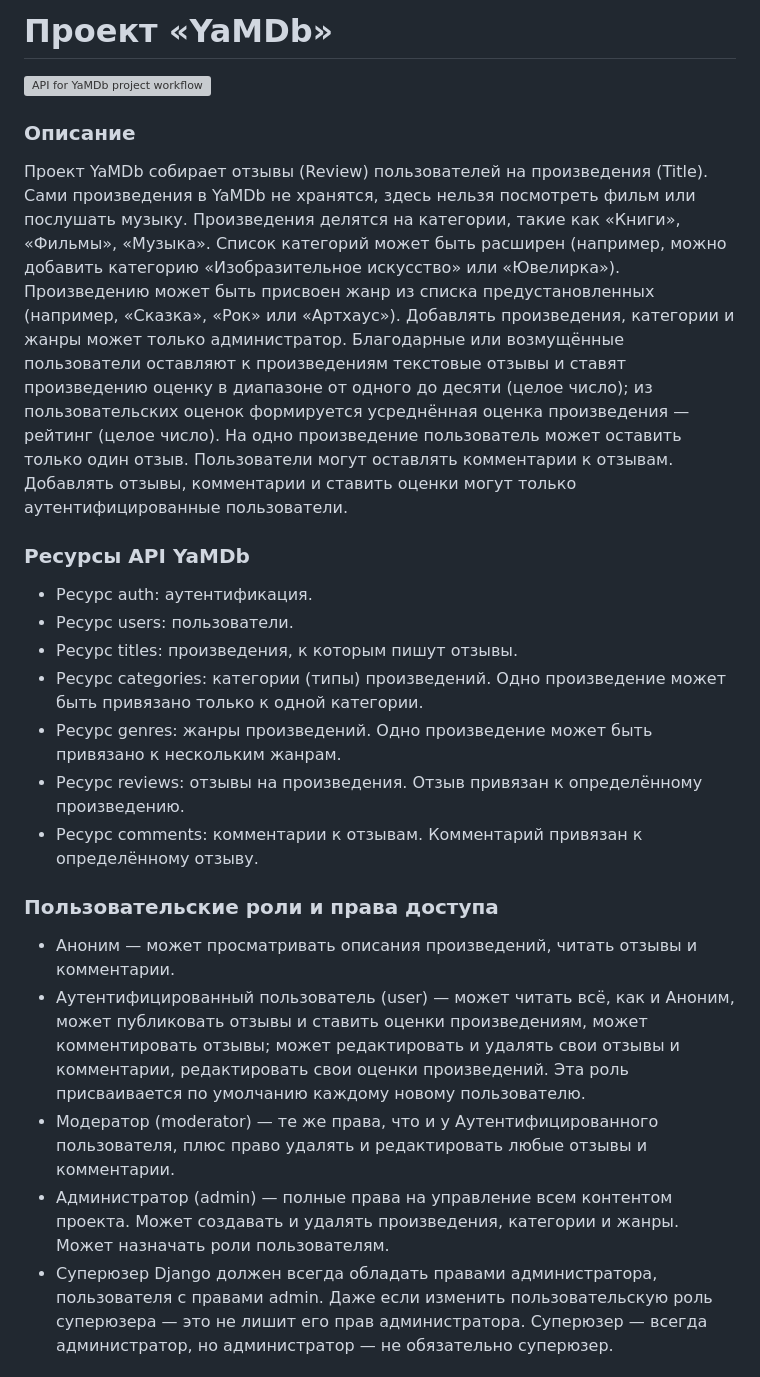
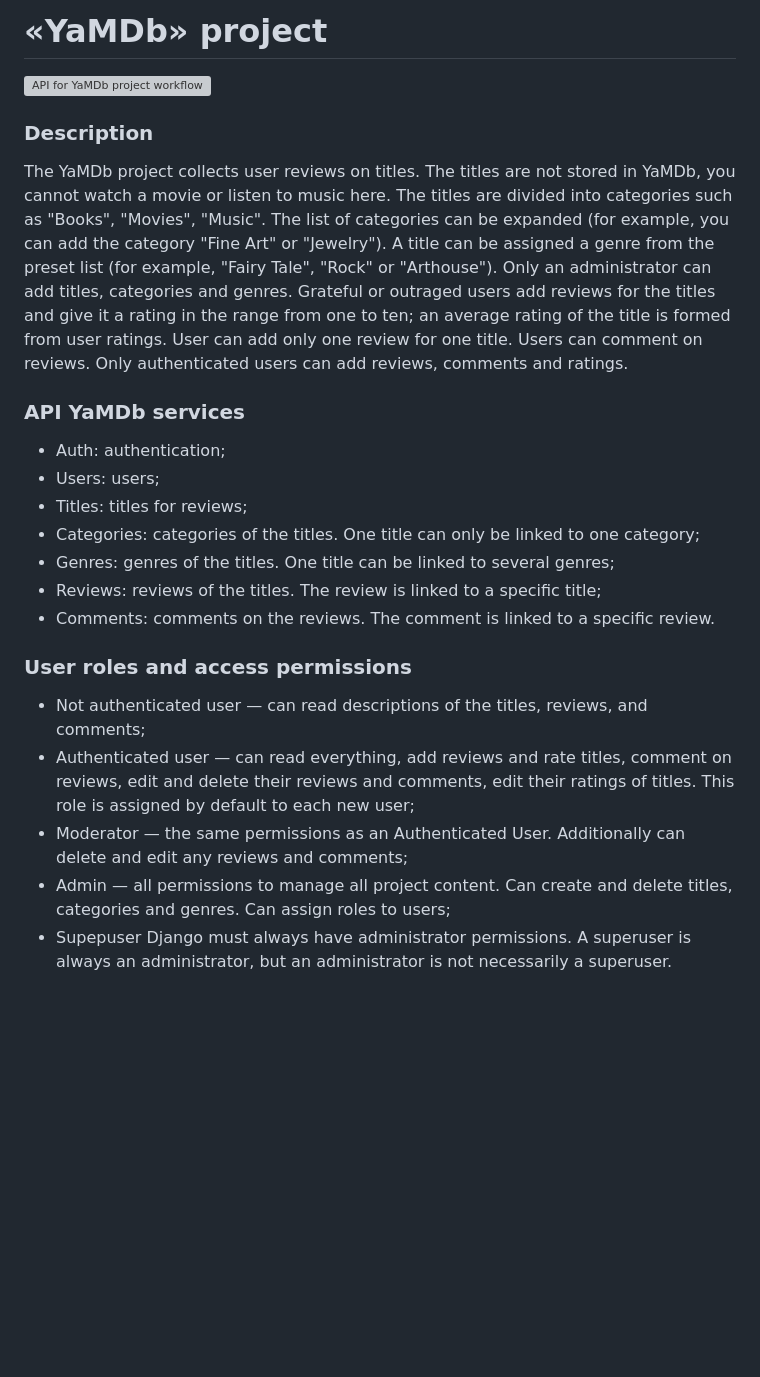
Before and after one commit to Nekustetnaz/Yamdb_titles_and_reviews, a Markdown page: README.md, the part around one of its changes. Rendered like a GitHub page; blank space fills up the shorter version; grey boxes are pictures that could not be loaded.

```diff
--- a/README.md
+++ b/README.md
@@ -1,31 +1,32 @@
-# Проект «YaMDb»
+# «YaMDb» project
 
 ![API for YaMDb project workflow](https://github.com/nekustetnaz/yamdb_final/actions/workflows/yamdb_workflow.yml/badge.svg?branch=master&event=push)
 
-### Описание
-Проект YaMDb собирает отзывы (Review) пользователей на произведения (Title).
-Сами произведения в YaMDb не хранятся, здесь нельзя посмотреть фильм или послушать музыку.
-Произведения делятся на категории, такие как «Книги», «Фильмы», «Музыка».
-Список категорий может быть расширен (например, можно добавить категорию «Изобразительное искусство» или «Ювелирка»).
-Произведению может быть присвоен жанр из списка предустановленных (например, «Сказка», «Рок» или «Артхаус»).
-Добавлять произведения, категории и жанры может только администратор.
-Благодарные или возмущённые пользователи оставляют к произведениям текстовые отзывы и ставят произведению оценку в диапазоне от одного до десяти (целое число); из пользовательских оценок формируется усреднённая оценка произведения — рейтинг (целое число). На одно произведение пользователь может оставить только один отзыв.
-Пользователи могут оставлять комментарии к отзывам.
-Добавлять отзывы, комментарии и ставить оценки могут только аутентифицированные пользователи.
+### Description
+The YaMDb project collects user reviews on titles.
+The titles are not stored in YaMDb, you cannot watch a movie or listen to music here.
+The titles are divided into categories such as "Books", "Movies", "Music".
+The list of categories can be expanded (for example, you can add the category "Fine Art" or "Jewelry").
+A title can be assigned a genre from the preset list (for example, "Fairy Tale", "Rock" or "Arthouse").
+Only an administrator can add titles, categories and genres.
+Grateful or outraged users add reviews for the titles and give it a rating in the range from one to ten; an average rating of the title is formed from user ratings.
+User can add only one review for one title.
+Users can comment on reviews.
+Only authenticated users can add reviews, comments and ratings.
 
-### Ресурсы API YaMDb
-- Ресурс auth: аутентификация.
-- Ресурс users: пользователи.
-- Ресурс titles: произведения, к которым пишут отзывы.
-- Ресурс categories: категории (типы) произведений. Одно произведение может быть привязано только к одной категории.
-- Ресурс genres: жанры произведений. Одно произведение может быть привязано к нескольким жанрам.
-- Ресурс reviews: отзывы на произведения. Отзыв привязан к определённому произведению.
-- Ресурс comments: комментарии к отзывам. Комментарий привязан к определённому отзыву.
+### API YaMDb services
+- Auth: authentication;
+- Users: users;
+- Titles: titles for reviews;
+- Categories: categories of the titles. One title can only be linked to one category;
+- Genres: genres of the titles. One title can be linked to several genres;
+- Reviews: reviews of the titles. The review is linked to a specific title;
+- Comments: comments on the reviews. The comment is linked to a specific review.
 
-### Пользовательские роли и права доступа
-- Аноним — может просматривать описания произведений, читать отзывы и комментарии.
-- Аутентифицированный пользователь (user) — может читать всё, как и Аноним, может публиковать отзывы и ставить оценки произведениям, может комментировать отзывы; может редактировать и удалять свои отзывы и комментарии, редактировать свои оценки произведений. Эта роль присваивается по умолчанию каждому новому пользователю.
-- Модератор (moderator) — те же права, что и у Аутентифицированного пользователя, плюс право удалять и редактировать любые отзывы и комментарии.
-- Администратор (admin) — полные права на управление всем контентом проекта. Может создавать и удалять произведения, категории и жанры. Может назначать роли пользователям.
-- Суперюзер Django должен всегда обладать правами администратора, пользователя с правами admin. Даже если изменить пользовательскую роль суперюзера — это не лишит его прав администратора. Суперюзер — всегда администратор, но администратор — не обязательно суперюзер.
+### User roles and access permissions
+- Not authenticated user — can read descriptions of the titles, reviews, and comments;
+- Authenticated user — can read everything, add reviews and rate titles, comment on reviews, edit and delete their reviews and comments, edit their ratings of titles. This role is assigned by default to each new user;
+- Moderator — the same permissions as an Authenticated User. Additionally can delete and edit any reviews and comments;
+- Admin — all permissions to manage all project content. Can create and delete titles, categories and genres. Can assign roles to users;
+- Supepuser Django must always have administrator permissions. A superuser is always an administrator, but an administrator is not necessarily a superuser.
 
```
Also changed, not shown: other parts of README.md (+32 -32 lines).
